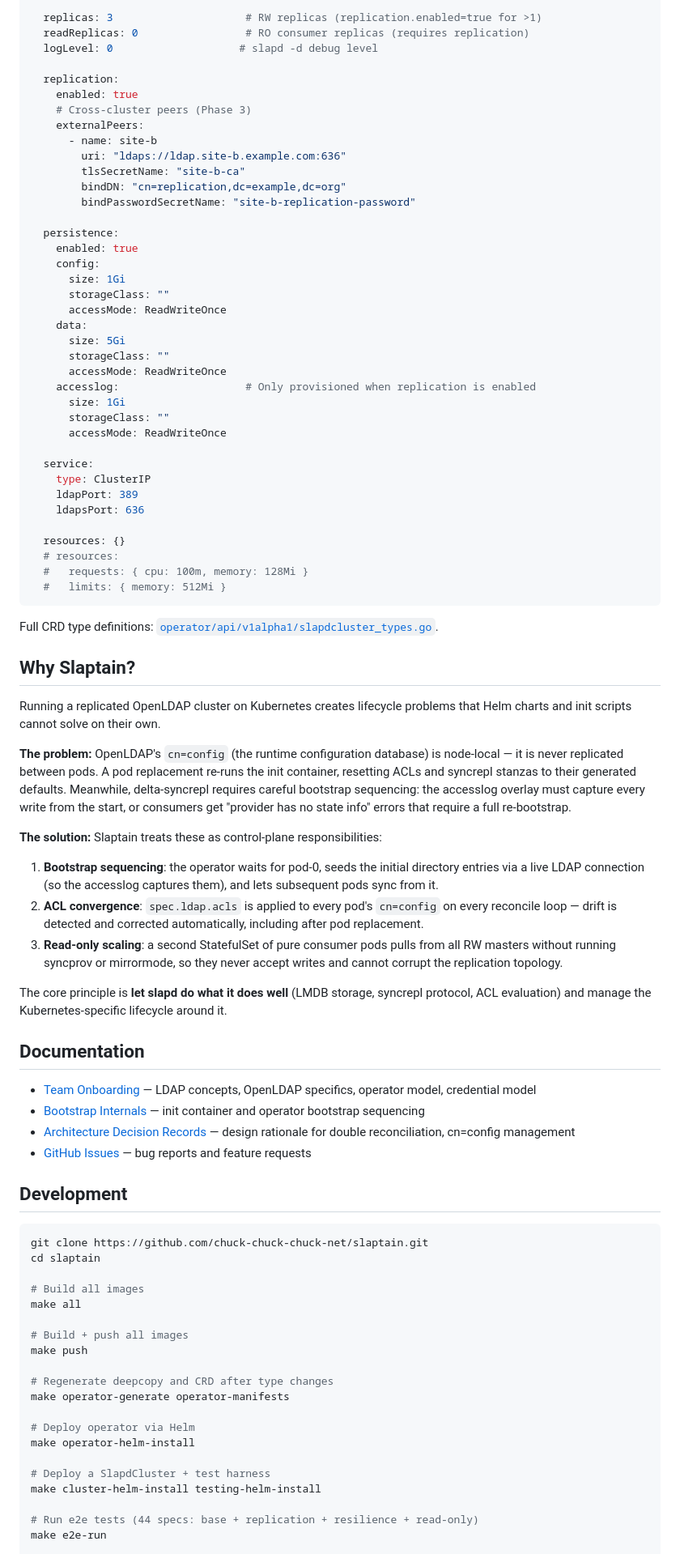
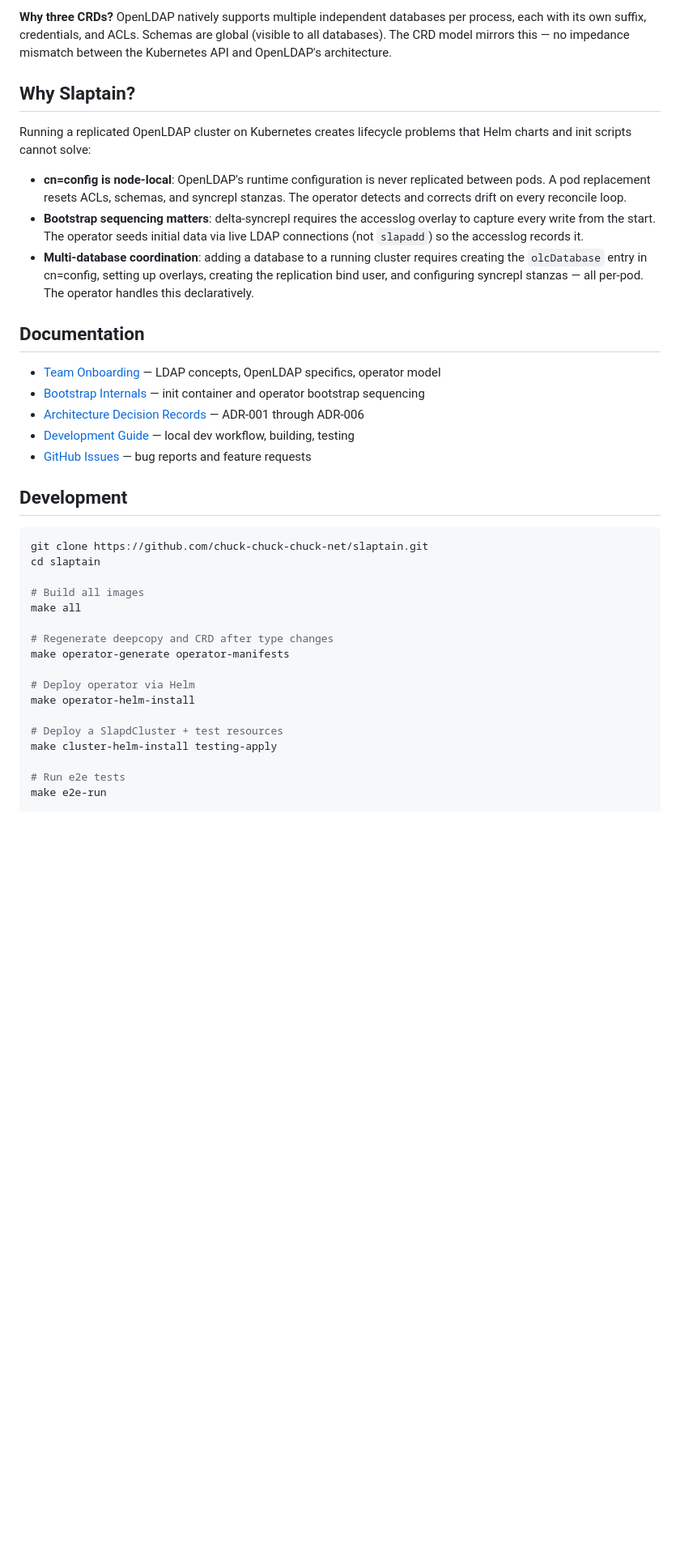
Before and after one commit to chuck-chuck-chuck-net/slaptain, a Markdown page: README.md, the part around one of its changes. Shown at 81% size. Drawn GitHub-style; blank space fills up the shorter version.

````diff
--- a/README.md
+++ b/README.md
@@ -141,65 +188,20 @@ spec:
 
-  replicas: 3                     # RW replicas (replication.enabled=true for >1)
-  readReplicas: 0                 # RO consumer replicas (requires replication)
-  logLevel: 0                    # slapd -d debug level
-
-  replication:
-    enabled: true
-    # Cross-cluster peers (Phase 3)
-    externalPeers:
-      - name: site-b
-        uri: "ldaps://ldap.site-b.example.com:636"
-        tlsSecretName: "site-b-ca"
-        bindDN: "cn=replication,dc=example,dc=org"
-        bindPasswordSecretName: "site-b-replication-password"
-
-  persistence:
-    enabled: true
-    config:
-      size: 1Gi
-      storageClass: ""
-      accessMode: ReadWriteOnce
-    data:
-      size: 5Gi
-      storageClass: ""
-      accessMode: ReadWriteOnce
-    accesslog:                    # Only provisioned when replication is enabled
-      size: 1Gi
-      storageClass: ""
-      accessMode: ReadWriteOnce
-
-  service:
-    type: ClusterIP
-    ldapPort: 389
-    ldapsPort: 636
-
-  resources: {}
-  # resources:
-  #   requests: { cpu: 100m, memory: 128Mi }
-  #   limits: { memory: 512Mi }
-```
-
-Full CRD type definitions: [`operator/api/v1alpha1/slapdcluster_types.go`](operator/api/v1alpha1/slapdcluster_types.go).
+**Why three CRDs?** OpenLDAP natively supports multiple independent databases per process, each with its own suffix, credentials, and ACLs. Schemas are global (visible to all databases). The CRD model mirrors this — no impedance mismatch between the Kubernetes API and OpenLDAP's architecture.
 
 ## Why Slaptain?
 
-Running a replicated OpenLDAP cluster on Kubernetes creates lifecycle problems that Helm charts and init scripts cannot solve on their own.
+Running a replicated OpenLDAP cluster on Kubernetes creates lifecycle problems that Helm charts and init scripts cannot solve:
 
-**The problem:** OpenLDAP's `cn=config` (the runtime configuration database) is node-local — it is never replicated between pods. A pod replacement re-runs the init container, resetting ACLs and syncrepl stanzas to their generated defaults. Meanwhile, delta-syncrepl requires careful bootstrap sequencing: the accesslog overlay must capture every write from the start, or consumers get "provider has no state info" errors that require a full re-bootstrap.
-
-**The solution:** Slaptain treats these as control-plane responsibilities:
-
-1. **Bootstrap sequencing**: the operator waits for pod-0, seeds the initial directory entries via a live LDAP connection (so the accesslog captures them), and lets subsequent pods sync from it.
-2. **ACL convergence**: `spec.ldap.acls` is applied to every pod's `cn=config` on every reconcile loop — drift is detected and corrected automatically, including after pod replacement.
-3. **Read-only scaling**: a second StatefulSet of pure consumer pods pulls from all RW masters without running syncprov or mirrormode, so they never accept writes and cannot corrupt the replication topology.
-
-The core principle is **let slapd do what it does well** (LMDB storage, syncrepl protocol, ACL evaluation) and manage the Kubernetes-specific lifecycle around it.
+- **cn=config is node-local**: OpenLDAP's runtime configuration is never replicated between pods. A pod replacement resets ACLs, schemas, and syncrepl stanzas. The operator detects and corrects drift on every reconcile loop.
+- **Bootstrap sequencing matters**: delta-syncrepl requires the accesslog overlay to capture every write from the start. The operator seeds initial data via live LDAP connections (not `slapadd`) so the accesslog records it.
+- **Multi-database coordination**: adding a database to a running cluster requires creating the `olcDatabase` entry in cn=config, setting up overlays, creating the replication bind user, and configuring syncrepl stanzas — all per-pod. The operator handles this declaratively.
 
 ## Documentation
 
-- [Team Onboarding](docs/ONBOARDING.md) — LDAP concepts, OpenLDAP specifics, operator model, credential model
+- [Team Onboarding](docs/ONBOARDING.md) — LDAP concepts, OpenLDAP specifics, operator model
 - [Bootstrap Internals](docs/BOOTSTRAP.md) — init container and operator bootstrap sequencing
-- [Architecture Decision Records](docs/adrs/) — design rationale for double reconciliation, cn=config management
+- [Architecture Decision Records](docs/adrs/) — ADR-001 through ADR-006
+- [Development Guide](docs/DEVELOPMENT.md) — local dev workflow, building, testing
 - [GitHub Issues](https://github.com/chuck-chuck-chuck-net/slaptain/issues) — bug reports and feature requests
 
 ## Development
@@ -211,18 +213,15 @@ cd slaptain
 # Build all images
 make all
 
-# Build + push all images
-make push
-
 # Regenerate deepcopy and CRD after type changes
 make operator-generate operator-manifests
 
 # Deploy operator via Helm
 make operator-helm-install
 
-# Deploy a SlapdCluster + test harness
-make cluster-helm-install testing-helm-install
+# Deploy a SlapdCluster + test resources
+make cluster-helm-install testing-apply
 
-# Run e2e tests (44 specs: base + replication + resilience + read-only)
+# Run e2e tests
 make e2e-run
 
````
Also changed, not shown: other parts of README.md (+99 -52 lines).
